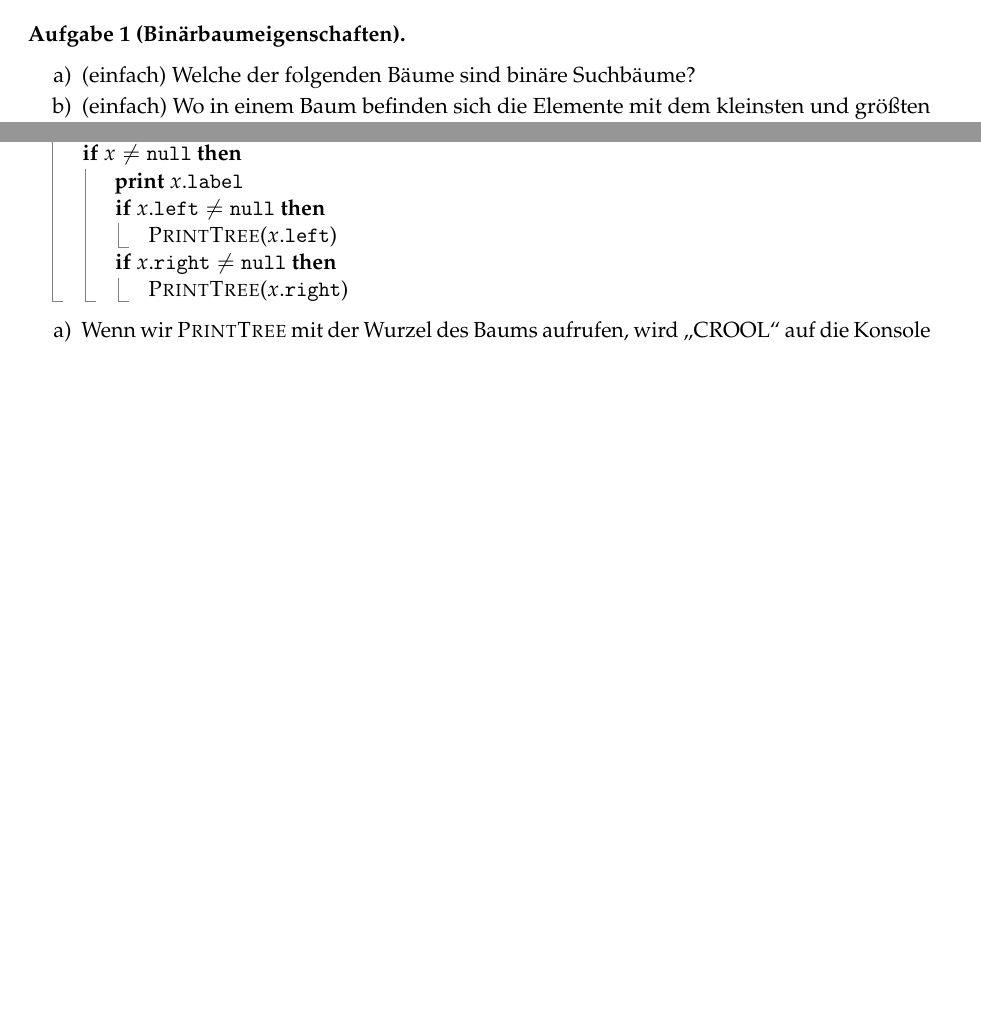
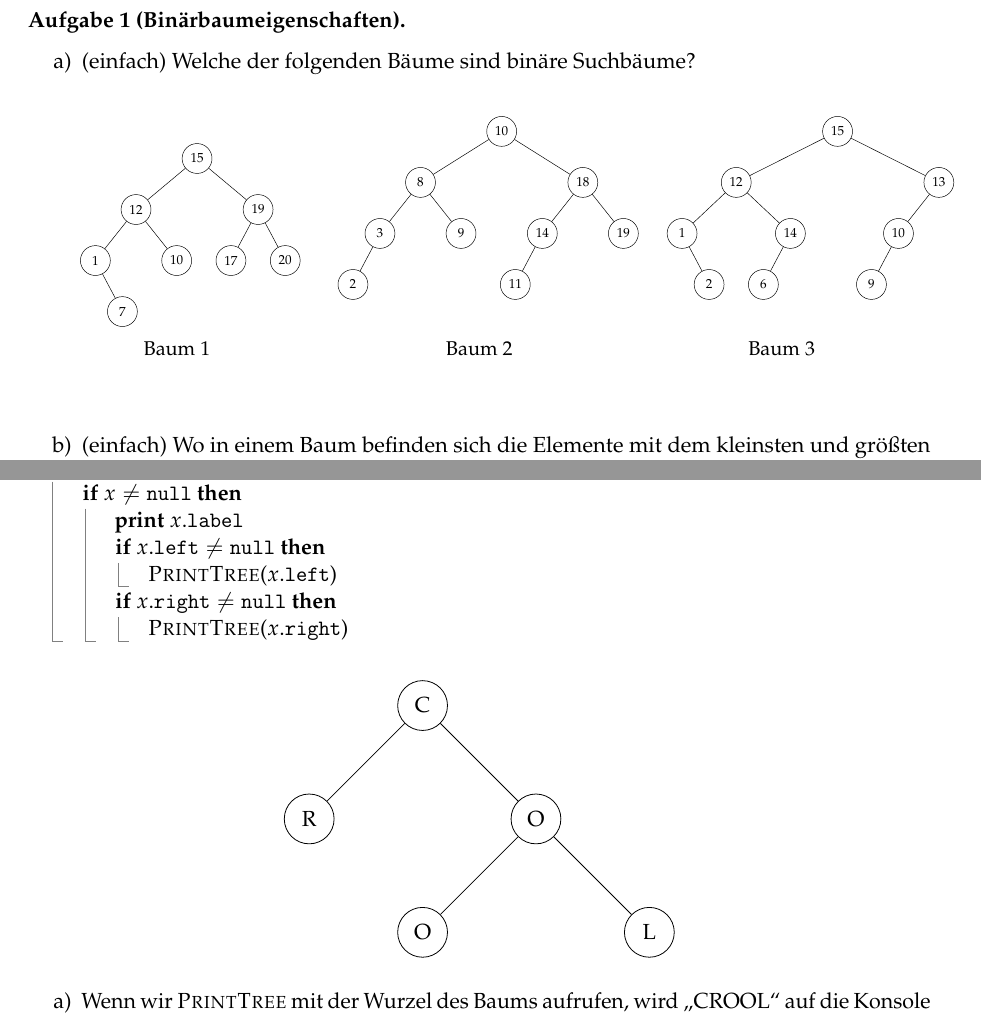
Before and after one commit to goethe-tcs/algo1-exercises, a LaTeX document (binarysearchtrees-wochenplan.tex): two parts of pages 1 and 3 of 3, joined at a grey line, cut so that both start at the same text, the shorter picture padded with empty space. Compiled offline with pdfLaTeX.

Commit message:
added tikztrees

```diff
--- a/binarysearchtrees-wochenplan.tex
+++ b/binarysearchtrees-wochenplan.tex
@@ -10,6 +10,12 @@
 
 %%%%%%%%%%%%%%%%%%%%%%%%%%%%%%%%%%%%%%%%%%%%%%%%%%%%%%%%%%%%%%%%%%%%%%%%%%%%
 
+\tikzset{every tree node/.style={minimum width=25pt,draw,circle},
+blank/.style={draw=none},
+edge from parent/.style=
+{draw, edge from parent path={(\tikzparentnode) -- (\tikzchildnode)}},
+level distance=1.5cm}
+
 \begin{document}
 \section*{Vorbereitung}
 Lies CLRS Kapitel 12 ohne 12.4 und schau das Video der Woche.
@@ -18,7 +24,91 @@ Lies CLRS Kapitel 12 ohne 12.4 und schau das Video der Woche.
 \begin{aufgabe}[Binärbaumeigenschaften]\label{tue-first}\mbox{}
 	\begin{enumerate}
 		\item (\warmup) Welche der folgenden Bäume sind binäre Suchbäume?
-		% tikz magic
+		\begin{center}
+			\begin{figure}[h]
+				\begin{subfigure}[b]{0.33\textwidth}
+					\hspace*{\fill}
+					\scalebox{0.6}
+					{
+						\begin{tikzpicture}[sibling distance=20pt]
+							\Tree
+							[.15
+								[.12
+									[.1
+										\edge[blank]; \node[blank]{};
+										\edge[]; {7}
+									]
+									10
+								]
+								[.19
+									17
+									20
+								]
+							]
+						\end{tikzpicture}
+					}
+					\hspace*{\fill}
+					\caption*{Baum 1}
+				\end{subfigure}
+				\begin{subfigure}[b]{0.33\textwidth}
+					\hspace*{\fill}
+					\scalebox{0.6}
+					{
+						\begin{tikzpicture}[sibling distance=20pt]
+							\Tree
+							[.10
+								[.8
+									[.3
+										\edge[]; {2}
+										\edge[blank]; \node[blank]{};
+									]
+									9
+								]
+								[.18
+									[.14
+										\edge[]; {11}
+										\edge[blank]; \node[blank]{};
+									]
+									19
+								]
+							]
+						\end{tikzpicture}
+					}
+					\hspace*{\fill}
+					\caption*{Baum 2}
+				\end{subfigure}
+				\begin{subfigure}[b]{0.33\textwidth}
+					\hspace*{\fill}
+					\scalebox{0.6}
+					{
+						\begin{tikzpicture}[sibling distance=20pt]
+							\Tree
+							[.15
+								[.12
+									[.1
+										\edge[blank]; \node[blank]{};
+										\edge[]; {2}
+									]
+									[.14
+										\edge[]; {6}
+										\edge[blank]; \node[blank]{};
+									]
+								]
+								[.13
+									[.10
+										\edge[]; {9}
+										\edge[blank]; \node[blank]{};
+									]
+									\edge[blank]; \node[blank]{};
+								]
+							]
+						\end{tikzpicture}
+					}
+					\hspace*{\fill}
+					\caption*{Baum 3}
+				\end{subfigure}
+			\end{figure}
+		\end{center}
 		\item (\warmup) Wo in einem Baum befinden sich die Elemente mit dem kleinsten und größten Schlüssel?
 		\item Betrachte die Schlüsselmenge $\{1, 4, 5, 10, 16, 17, 21\}$. Zeichne binäre Suchbäume der Höhe 2, 3, 4, 5 und 6, die jeweils genau diese Schlüssel enthalten.
 		\item (\warmup) Gib die Reihenfolge an, in der die Knoten von Baum b) in inorder, preorder und postorder traversiert werden.
@@ -108,4 +198,10 @@ Lies CLRS Kapitel 12 ohne 12.4 und schau das Video der Woche.
 		\EndIf
 		\EndProcedure
 	\end{algorithmic}
-	% tikz magic
+	\begin{center}
+		\begin{tikzpicture}
+			\node[draw, circle, minimum width=25pt] (c) at (0,6) {C};
+			\node[draw, circle, minimum width=25pt] (r) at (-2,4) {R};
+			\node[draw, circle, minimum width=25pt] (o1) at (2,4) {O};
+			\node[draw, circle, minimum width=25pt] (o2) at (0,2) {O};
+			\node[draw, circle, minimum width=25pt] (l) at (4,2) {L};
@@ -112,3 +213,5 @@ Lies CLRS Kapitel 12 ohne 12.4 und schau das Video der Woche.
+		\end{tikzpicture}
+	\end{center}
 	\begin{enumerate}
 		\item Wenn wir \textsc{PrintTree} mit der Wurzel des Baums aufrufen, wird \enquote{CROOL} auf die Konsole ausgegeben.
 		Wie muss \textsc{PrintTree} modifiziert werden, sodass wir bei derselben Eingabe stattdessen \enquote{COLOR} erhalten?
```
Also changed, not shown: binarysearchtrees-wochenplan.tex (5 more changed lines).
